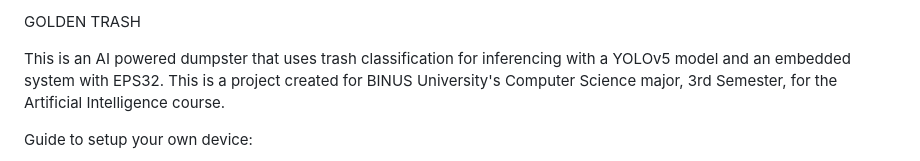
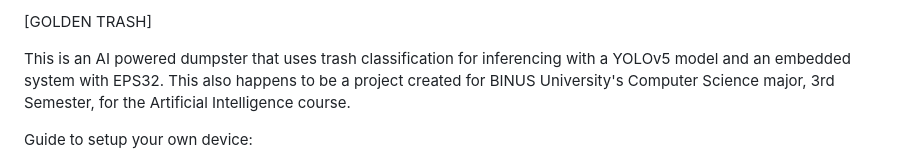
Before and after one commit to amazeianproxy/Semester3_AI_Golden_Trash, a Markdown page: README.md, the part around the change. Rendered like a GitHub page.

```diff
--- a/README.md
+++ b/README.md
@@ -1,6 +1,6 @@
-GOLDEN TRASH
+[GOLDEN TRASH]
 
-This is an AI powered dumpster that uses trash classification for inferencing with a YOLOv5 model and an embedded system with EPS32. This is a project created for BINUS University's Computer Science major, 3rd Semester, for the Artificial Intelligence course.
+This is an AI powered dumpster that uses trash classification for inferencing with a YOLOv5 model and an embedded system with EPS32. This also happens to be a project created for BINUS University's Computer Science major, 3rd Semester, for the Artificial Intelligence course.
 
 Guide to setup your own device:
 1. Get building your own chamber !!!
```
